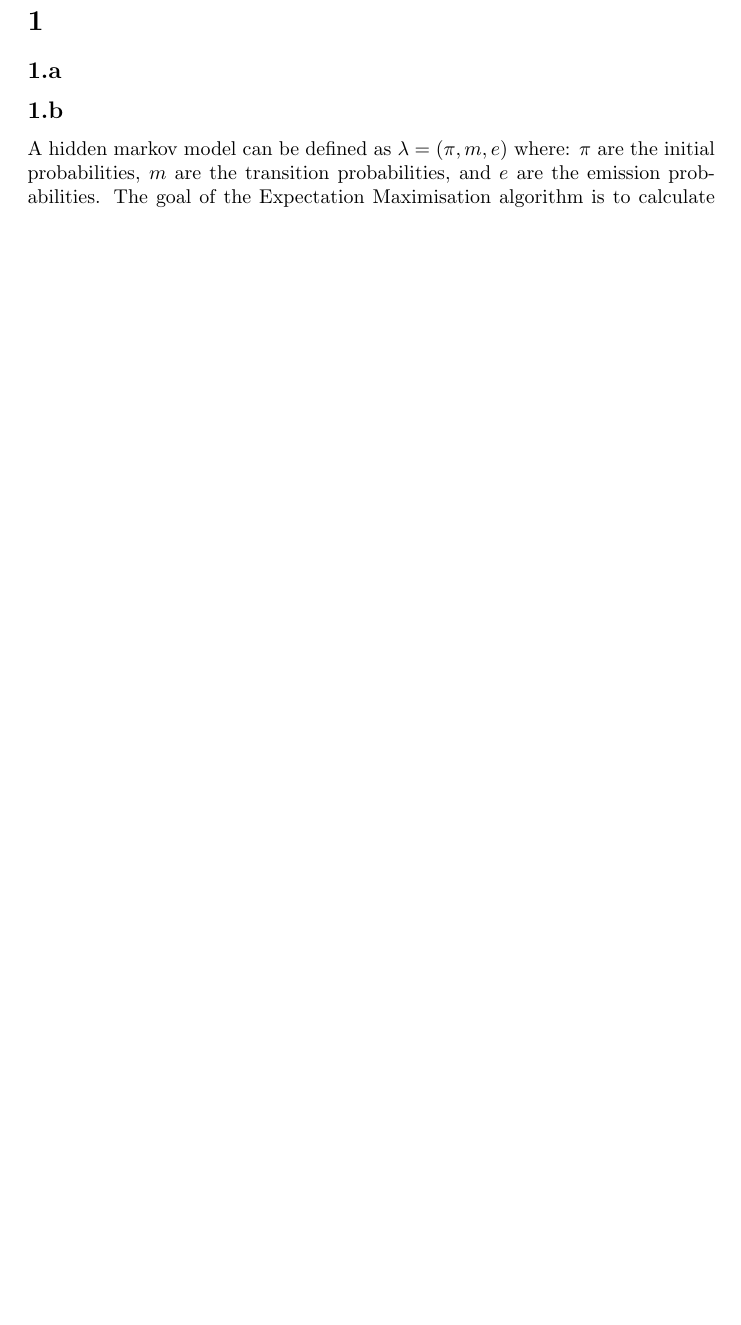
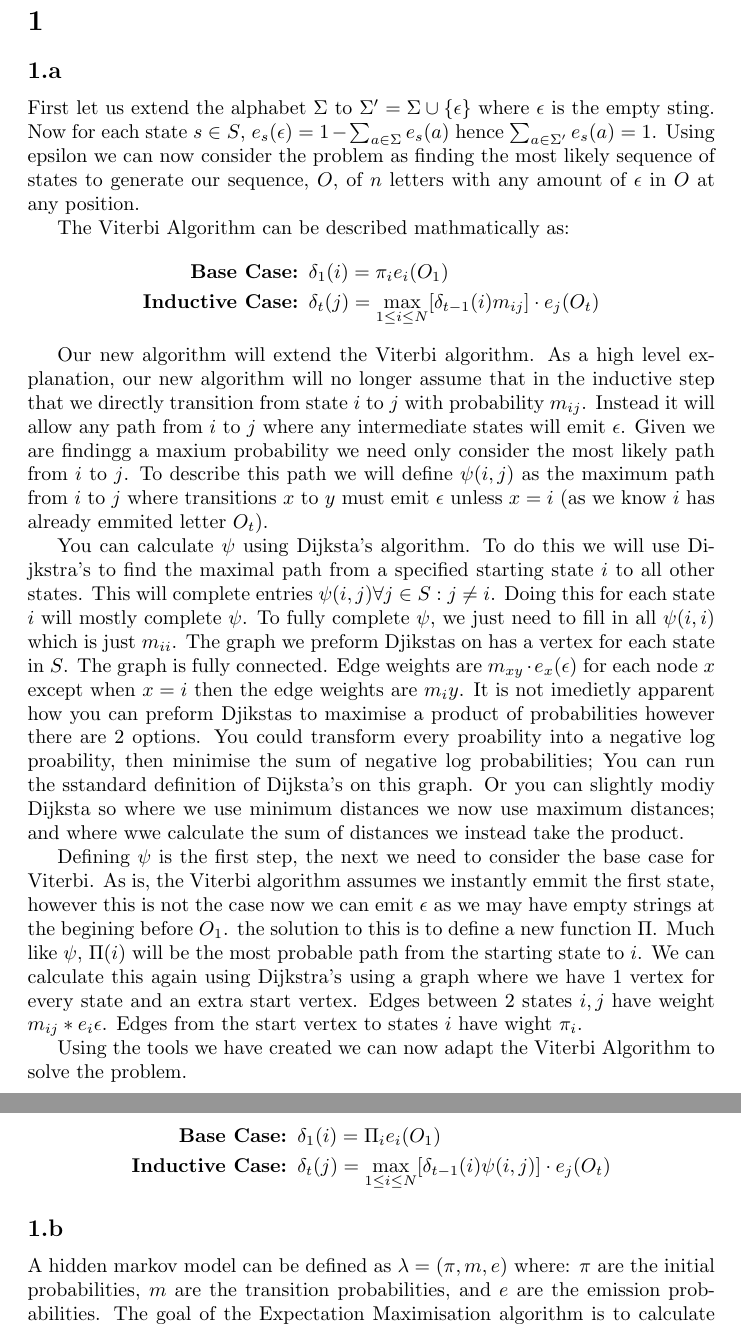
Before and after one commit to kittytastic/Y3-CW-Bioinformatics, a LaTeX document (Report/report.tex, which reads Report/Q1.tex): part of page 2 of 11 before the commit and two parts of pages 2 and 3 of 12 after it, the two joined at a grey line, cut so that both start at the same text, the shorter picture padded with empty space. Compiled offline with pdfLaTeX.

Commit message:
Q1.1 algo description first draft

```diff
--- a/Report/Q1.tex
+++ b/Report/Q1.tex
@@ -1,5 +1,26 @@
 \subsection{}
+First let us extend the alphabet $\Sigma$ to $\Sigma' = \Sigma \cup \{\epsilon\}$ where $\epsilon$ is the empty sting. Now for each state $s\in S$, $e_s(\epsilon) = 1 - \sum_{a\in \Sigma} e_s(a)$ hence $\sum_{a\in \Sigma'} e_s(a) = 1$. Using epsilon we can now consider the problem as finding the most likely sequence of states to generate our sequence, $O$, of $n$ letters with any amount of $\epsilon$ in $O$ at any position.
 
+The Viterbi Algorithm can be described mathmatically as:
+\begin{align*}
+\textbf{Base Case: } &\delta_1(i) = \pi_i e_i(O_1)\\
+\textbf{Inductive Case: } &\delta_t(j) = \max_{1\leq i \leq N}[\delta_{t-1}(i)m_{ij}]\cdot e_j(O_t)
+\end{align*}
+
+Our new algorithm will extend the Viterbi algorithm. As a high level explanation, our new algorithm will no longer assume that in the inductive step that we directly transition from state $i$ to $j$ with probability $m_{ij}$. Instead it will allow any path from $i$ to $j$ where any intermediate states will emit $\epsilon$. Given we are findingg a maxium probability we need only consider the most likely path from $i$ to $j$. To describe this path we will define $\psi(i,j)$ as the maximum path from $i$ to $j$ where transitions $x$ to $y$ must emit $\epsilon$ unless $x=i$ (as we know $i$ has already emmited letter $O_t$).
+
+You can calculate $\psi$ using Dijksta's algorithm. To do this we will use Dijkstra's to find the maximal path from a specified starting state $i$ to all other states. This will complete entries $\psi(i,j)  \forall j \in S:j\neq i$. Doing this for each state $i$ will mostly complete $\psi$. To fully complete $\psi$, we just need to fill in all $\psi(i,i)$ which is just $m_{ii}$.
+The graph we preform Djikstas on has a vertex for each state in $S$. The graph is fully connected. Edge weights are $m_{xy}\cdot e_x(\epsilon)$ for each node $x$ except when $x=i$ then the edge weights are $m_iy$. It is not imedietly apparent how you can preform Djikstas to maximise a product of probabilities however there are 2 options. You could transform every proability into a negative log proability, then minimise the sum of negative log probabilities; You can run the sstandard definition of Dijksta's on this graph. Or you can slightly modiy Dijksta so where we use minimum distances we now use maximum distances; and where wwe calculate the sum of distances we instead take the product.
+
+Defining $\psi$ is the first step, the next we need to consider the base case for Viterbi. As is, the Viterbi algorithm assumes we instantly emmit the first state, however this is not the case now we can emit $\epsilon$ as we may have empty strings at the begining before $O_1$. the solution to this is to define a new function $\Pi$. Much like $\psi$, $\Pi(i)$ will be the most probable path from the starting state to $i$. We can calculate this again using Dijkstra's using a graph where we have 1 vertex for every state and an extra start vertex. Edges between 2 states $i,j$ have weight $m_{ij}*e_i{\epsilon}$. Edges from the start vertex to states $i$ have wight $\pi_i$.
+
+Using the tools we have created we can now adapt the Viterbi Algorithm to solve the problem.
+
+
+\begin{align*}
+    \textbf{Base Case: } &\delta_1(i) = \Pi_i e_i(O_1)\\
+    \textbf{Inductive Case: } &\delta_t(j) = \max_{1\leq i \leq N}[\delta_{t-1}(i)\psi(i,j)]\cdot e_j(O_t)
+    \end{align*}
 \subsection{}
 A hidden markov model can be defined as $\lambda = (\pi, m, e)$ where: $\pi$ are the initial probabilities, $m$ are the transition probabilities, and $e$ are the emission probabilities.
 The goal of the Expectation Maximisation algorithm is to calculate a value of $\lambda$ that maximises $p(x|\lambda)$ for a given sequence of observed data $x$. As finding a global maximum is computationally intractable we use the Baum-Welch algorithm which gives us a local maximum. The Baum-Welch algorithm generates $\hat{\lambda}$ from $\lambda$ where $p(x|\hat{\lambda}) \geq p(x|\lambda)$. Iterating this process, where at each step we say $\lambda \gets \hat{\lambda}$, converges to a local optimum.
```
